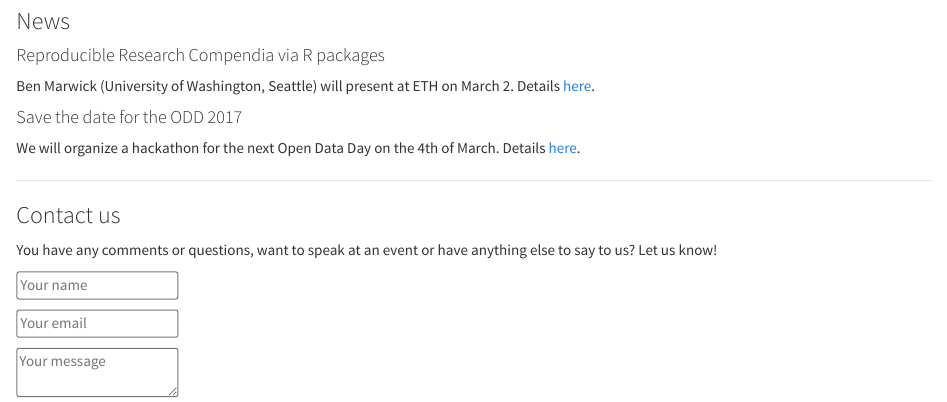
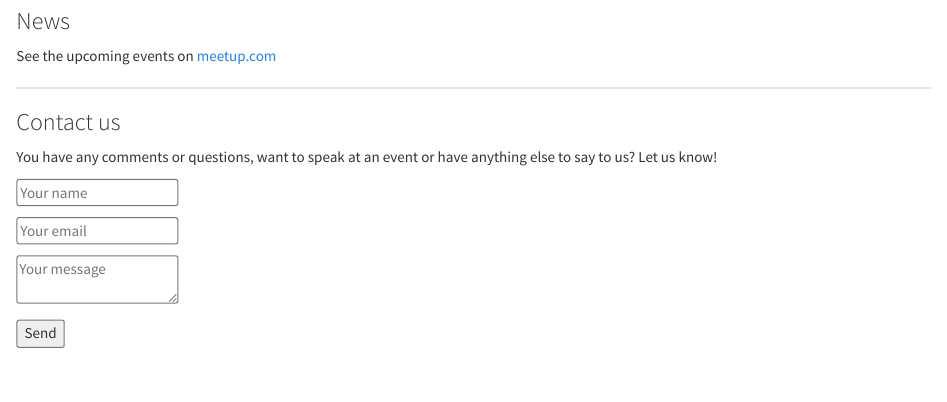
Before and after one commit to Zurich-R-User-Group/Zurich-R-User-Group.github.io, an R Markdown document (index.Rmd): the page in a window 1100 px wide, from 210 px down. The pictures show the output file index.html that the author committed with the source, opened offline; library style sheets and scripts come from the installed R packages.

Commit message:
updated news

```diff
--- a/index.Rmd
+++ b/index.Rmd
@@ -13,13 +13,7 @@
 
 ### News
 
-#### Reproducible Research Compendia via R packages
-Ben Marwick (University of Washington, Seattle) will present at ETH on March 2.
-Details [here](https://www.math.ethz.ch/sfs/news-and-events/seminar-applied-statistics.html).
-
-#### Save the date for the ODD 2017
-We will organize a hackathon for the next Open Data Day on the 4th of March.
-Details [here](http://zurich-r-user-group.github.io/hackathon.html).
+See the upcoming events on [meetup.com](http://www.meetup.com/Zurich-R-User-Group/)
 
 
 
```
Also changed, not shown: slides.Rmd (+1 -1 lines), index.html.
